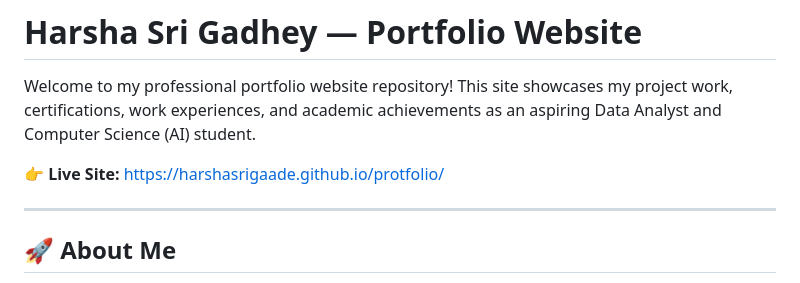
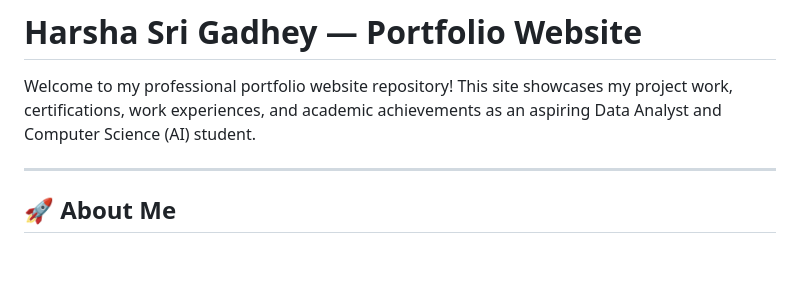
Before and after one commit to harshasrigaade/protfolio, a Markdown page: README.md, the part around the change. GitHub-like rendering; blank space fills up the shorter version.

Commit message:
Update README to remove live site link
Removed the live site link from the README.

```diff
--- a/README.md
+++ b/README.md
@@ -1,8 +1,6 @@
 # Harsha Sri Gadhey — Portfolio Website
 
 Welcome to my professional portfolio website repository! This site showcases my project work, certifications, work experiences, and academic achievements as an aspiring Data Analyst and Computer Science (AI) student.
-
-👉 **Live Site:** [https://harshasrigaade.github.io/protfolio/](https://harshasrigaade.github.io/protfolio/)
 
 ---
 
```
